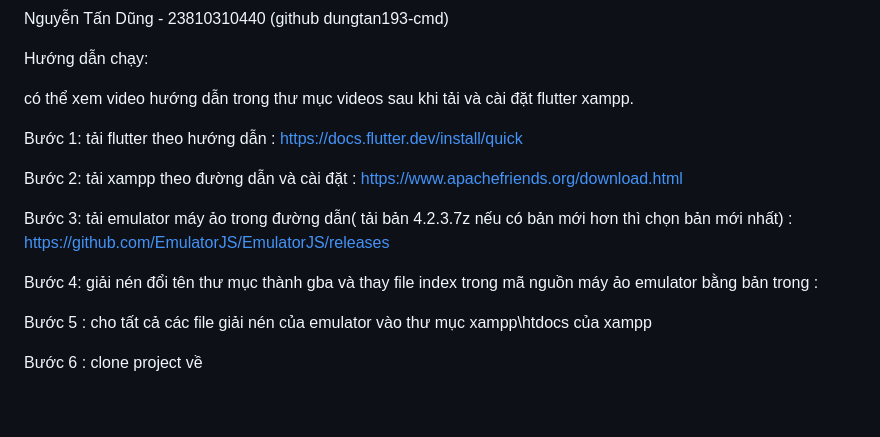
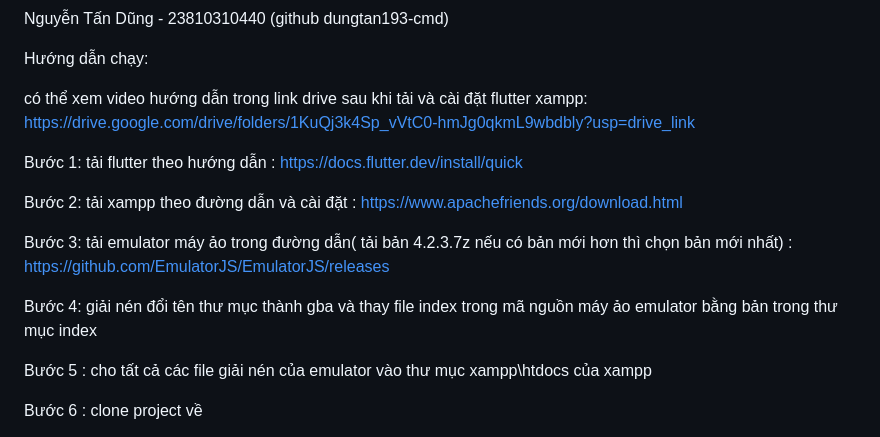
Before and after one commit to Shin201005/GameStoreGBA_mobile, a Markdown page: README.md, the part around the change. Drawn GitHub-style; blank space fills up the shorter version.

Commit message:
Revise README with updated emulator setup instructions
Updated instructions for accessing video guide and clarified steps for emulator setup.

```diff
--- a/README.md
+++ b/README.md
@@ -8,7 +8,7 @@ Nguyễn Tấn Dũng - 23810310440 (github dungtan193-cmd)
 
 Hướng dẫn chạy:
 
-có thể xem video hướng dẫn trong thư mục videos sau khi tải và cài đặt flutter xampp.
+có thể xem video hướng dẫn trong link drive sau khi tải và cài đặt flutter xampp: https://drive.google.com/drive/folders/1KuQj3k4Sp_vVtC0-hmJg0qkmL9wbdbly?usp=drive_link
 
 Bước 1: tải flutter theo hướng dẫn : https://docs.flutter.dev/install/quick
 
@@ -16,7 +16,7 @@ Bước 2: tải xampp theo đường dẫn và cài đặt : https://www.apache
 
 Bước 3: tải emulator máy ảo trong đường dẫn( tải bản 4.2.3.7z nếu có bản mới hơn thì chọn bản mới nhất) : https://github.com/EmulatorJS/EmulatorJS/releases
 
-Bước 4: giải nén đổi tên thư mục thành gba và thay file index trong mã nguồn máy ảo emulator bằng bản trong :
+Bước 4: giải nén đổi tên thư mục thành gba và thay file index trong mã nguồn máy ảo emulator bằng bản trong thư mục index
 
 Bước 5 : cho tất cả các file giải nén của emulator vào thư mục xampp\htdocs của xampp
 
```
